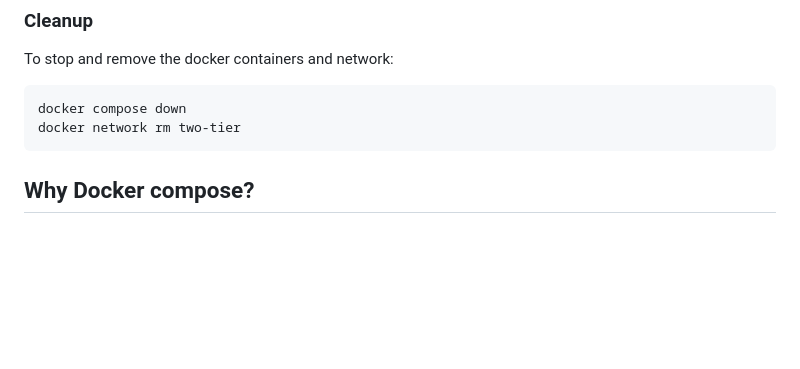
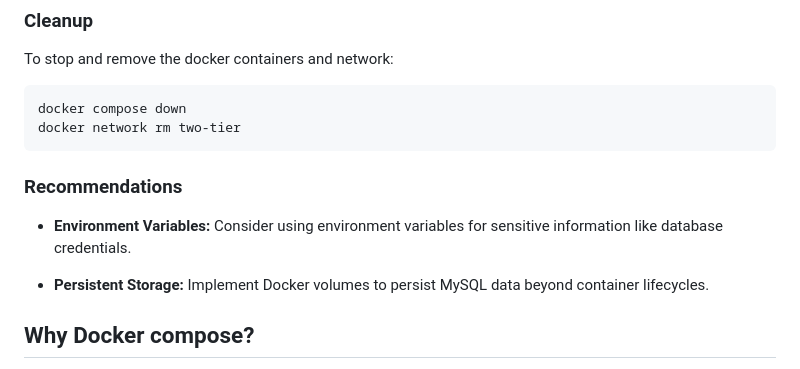
Before and after one commit to Aakanshi-garg/two-tier-flask-app-with-Docker, a Markdown page: README.md, the part around the change. GitHub-like rendering; blank space fills up the shorter version.

````diff
--- a/README.md
+++ b/README.md
@@ -107,6 +107,11 @@ To stop and remove the docker containers and network:
 docker compose down
 docker network rm two-tier
 ```
+### Recommendations
+
+- **Environment Variables:** Consider using environment variables for sensitive information like database credentials.
+
+- **Persistent Storage:** Implement Docker volumes to persist MySQL data beyond container lifecycles.
 
 ## Why Docker compose?
 Using Docker Compose simplifies the management of multi-container applications. Instead of running and connecting each container manually, Compose allows you to define all services, networks, and environment variables in a single YAML file. This makes setup, scaling, and teardown much easier with just one command (docker compose up). It ensures consistency across environments, reduces manual errors, and helps in managing complex applications efficiently. Overall, Docker Compose provides a faster, more organized, and reproducible way to deploy multi-container setups like this Flask–MySQL project.
````
